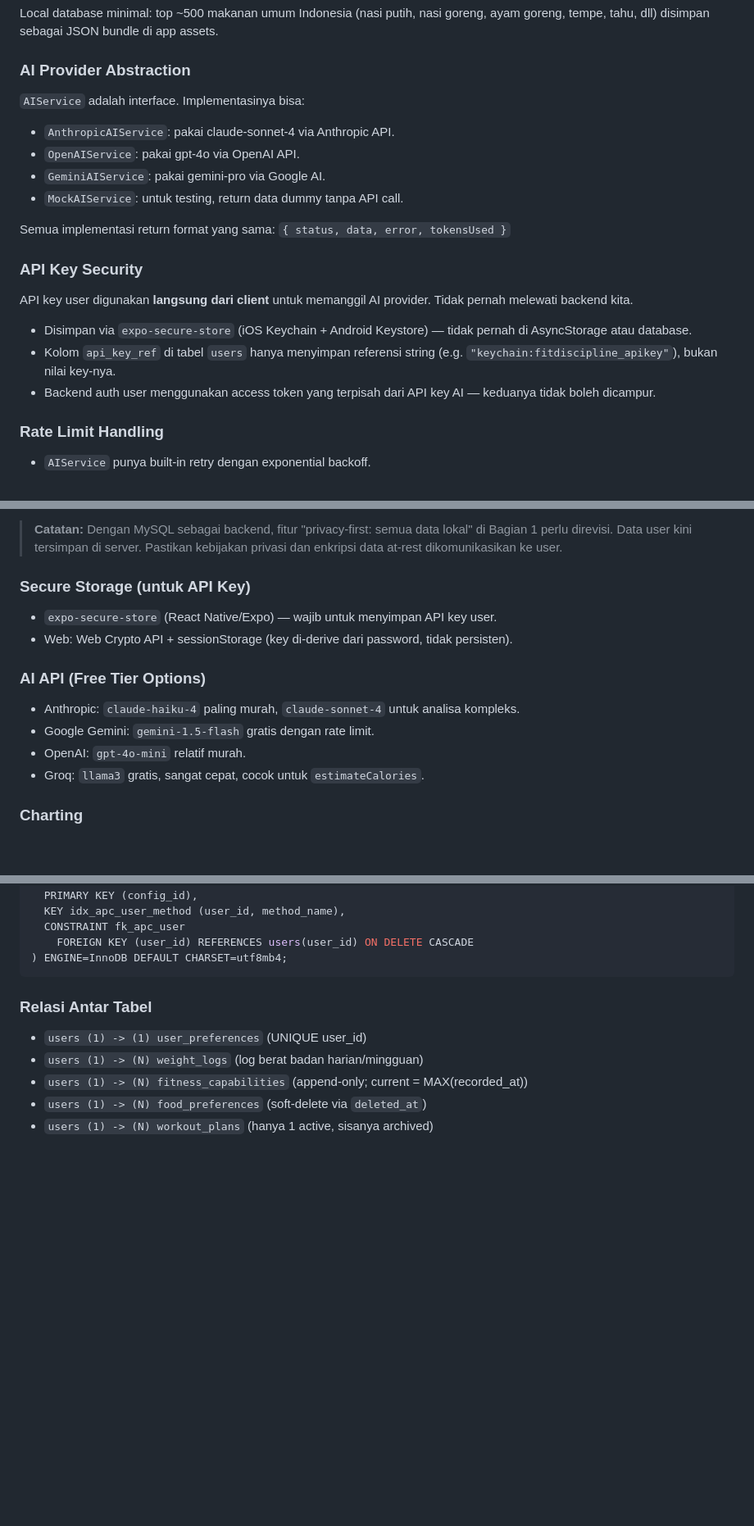
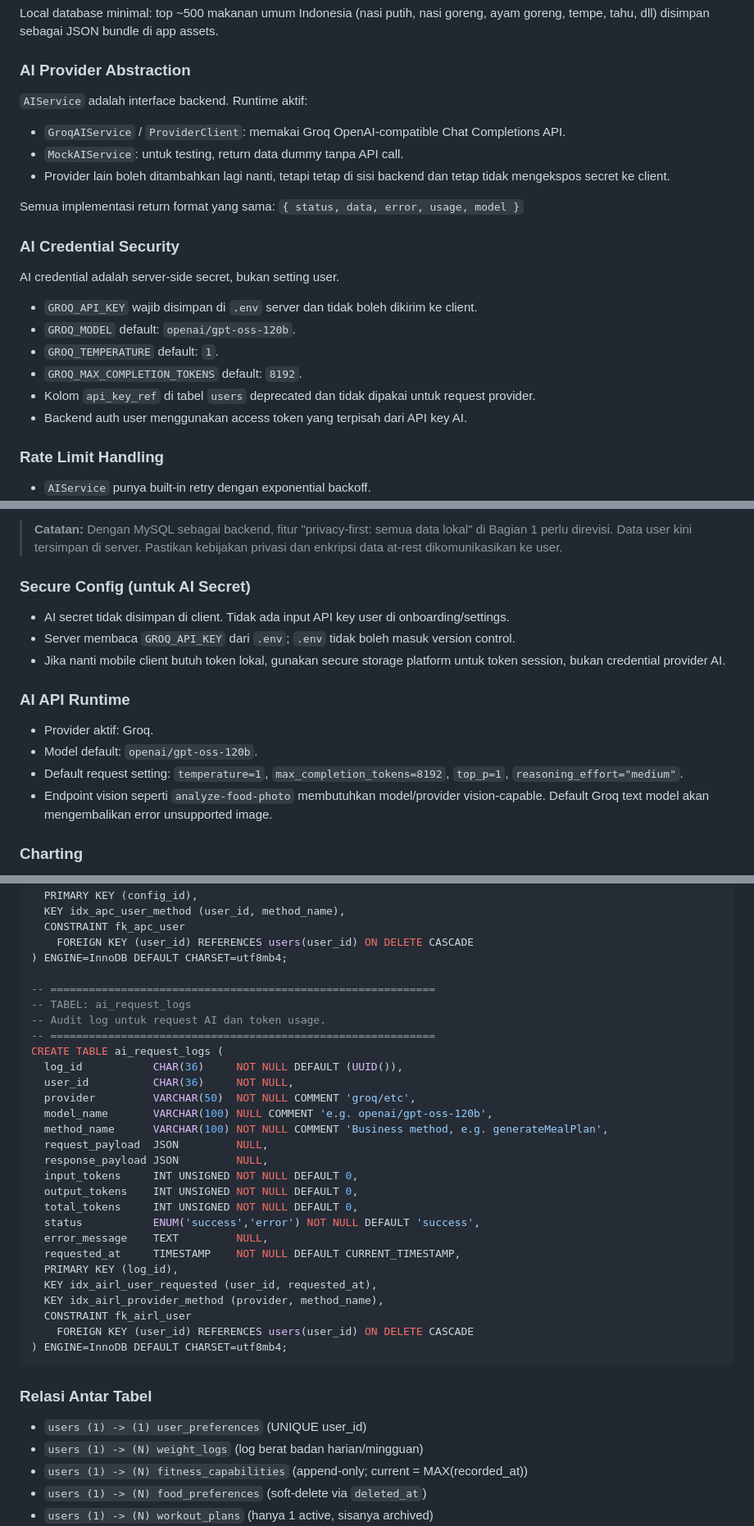
Before and after one commit to JasonCChia/fitnessapp, a Markdown page: guidance.md, 3 parts joined by grey strips. Shown at 82% size. Rendered like a GitHub page; blank space fills up the shorter version.

````diff
--- a/guidance.md
+++ b/guidance.md
@@ -198,19 +201,21 @@ CalorieService.estimate(foodName)
 Local database minimal: top ~500 makanan umum Indonesia (nasi putih, nasi goreng, ayam goreng, tempe, tahu, dll) disimpan sebagai JSON bundle di app assets.
 
 ### AI Provider Abstraction
-`AIService` adalah interface. Implementasinya bisa:
-- `AnthropicAIService`: pakai claude-sonnet-4 via Anthropic API.
-- `OpenAIService`: pakai gpt-4o via OpenAI API.
-- `GeminiAIService`: pakai gemini-pro via Google AI.
+`AIService` adalah interface backend. Runtime aktif:
+- `GroqAIService` / `ProviderClient`: memakai Groq OpenAI-compatible Chat Completions API.
 - `MockAIService`: untuk testing, return data dummy tanpa API call.
+- Provider lain boleh ditambahkan lagi nanti, tetapi tetap di sisi backend dan tetap tidak mengekspos secret ke client.
 
-Semua implementasi return format yang sama: `{ status, data, error, tokensUsed }`
+Semua implementasi return format yang sama: `{ status, data, error, usage, model }`
 
-### API Key Security
-API key user digunakan **langsung dari client** untuk memanggil AI provider. Tidak pernah melewati backend kita.
-- Disimpan via `expo-secure-store` (iOS Keychain + Android Keystore) — tidak pernah di AsyncStorage atau database.
-- Kolom `api_key_ref` di tabel `users` hanya menyimpan referensi string (e.g. `"keychain:fitdiscipline_apikey"`), bukan nilai key-nya.
-- Backend auth user menggunakan access token yang terpisah dari API key AI — keduanya tidak boleh dicampur.
+### AI Credential Security
+AI credential adalah server-side secret, bukan setting user.
+- `GROQ_API_KEY` wajib disimpan di `.env` server dan tidak boleh dikirim ke client.
+- `GROQ_MODEL` default: `openai/gpt-oss-120b`.
+- `GROQ_TEMPERATURE` default: `1`.
+- `GROQ_MAX_COMPLETION_TOKENS` default: `8192`.
+- Kolom `api_key_ref` di tabel `users` deprecated dan tidak dipakai untuk request provider.
+- Backend auth user menggunakan access token yang terpisah dari API key AI.
 
 ### Rate Limit Handling
 - `AIService` punya built-in retry dengan exponential backoff.
@@ -304,15 +310,16 @@ Database utama menggunakan **MySQL**. Schema di Bagian 13 ditulis dalam MySQL DD
 
 > **Catatan:** Dengan MySQL sebagai backend, fitur "privacy-first: semua data lokal" di Bagian 1 perlu direvisi. Data user kini tersimpan di server. Pastikan kebijakan privasi dan enkripsi data at-rest dikomunikasikan ke user.
 
-### Secure Storage (untuk API Key)
-- `expo-secure-store` (React Native/Expo) — wajib untuk menyimpan API key user.
-- Web: Web Crypto API + sessionStorage (key di-derive dari password, tidak persisten).
+### Secure Config (untuk AI Secret)
+- AI secret tidak disimpan di client. Tidak ada input API key user di onboarding/settings.
+- Server membaca `GROQ_API_KEY` dari `.env`; `.env` tidak boleh masuk version control.
+- Jika nanti mobile client butuh token lokal, gunakan secure storage platform untuk token session, bukan credential provider AI.
 
-### AI API (Free Tier Options)
-- Anthropic: `claude-haiku-4` paling murah, `claude-sonnet-4` untuk analisa kompleks.
-- Google Gemini: `gemini-1.5-flash` gratis dengan rate limit.
-- OpenAI: `gpt-4o-mini` relatif murah.
-- Groq: `llama3` gratis, sangat cepat, cocok untuk `estimateCalories`.
+### AI API Runtime
+- Provider aktif: Groq.
+- Model default: `openai/gpt-oss-120b`.
+- Default request setting: `temperature=1`, `max_completion_tokens=8192`, `top_p=1`, `reasoning_effort="medium"`.
+- Endpoint vision seperti `analyze-food-photo` membutuhkan model/provider vision-capable. Default Groq text model akan mengembalikan error unsupported image.
 
 ### Charting
 - Victory Native (React Native) atau Recharts (React web).
@@ -737,6 +744,31 @@ CREATE TABLE ai_prompt_configs (
   CONSTRAINT fk_apc_user
     FOREIGN KEY (user_id) REFERENCES users(user_id) ON DELETE CASCADE
 ) ENGINE=InnoDB DEFAULT CHARSET=utf8mb4;
+
+-- ============================================================
+-- TABEL: ai_request_logs
+-- Audit log untuk request AI dan token usage.
+-- ============================================================
+CREATE TABLE ai_request_logs (
+  log_id           CHAR(36)     NOT NULL DEFAULT (UUID()),
+  user_id          CHAR(36)     NOT NULL,
+  provider         VARCHAR(50)  NOT NULL COMMENT 'groq/etc',
+  model_name       VARCHAR(100) NULL COMMENT 'e.g. openai/gpt-oss-120b',
+  method_name      VARCHAR(100) NOT NULL COMMENT 'Business method, e.g. generateMealPlan',
+  request_payload  JSON         NULL,
+  response_payload JSON         NULL,
+  input_tokens     INT UNSIGNED NOT NULL DEFAULT 0,
+  output_tokens    INT UNSIGNED NOT NULL DEFAULT 0,
+  total_tokens     INT UNSIGNED NOT NULL DEFAULT 0,
+  status           ENUM('success','error') NOT NULL DEFAULT 'success',
+  error_message    TEXT         NULL,
+  requested_at     TIMESTAMP    NOT NULL DEFAULT CURRENT_TIMESTAMP,
+  PRIMARY KEY (log_id),
+  KEY idx_airl_user_requested (user_id, requested_at),
+  KEY idx_airl_provider_method (provider, method_name),
+  CONSTRAINT fk_airl_user
+    FOREIGN KEY (user_id) REFERENCES users(user_id) ON DELETE CASCADE
+) ENGINE=InnoDB DEFAULT CHARSET=utf8mb4;
 ```
 
 ### Relasi Antar Tabel
````
Also changed, not shown: other parts of guidance.md (+39 -24 lines).
